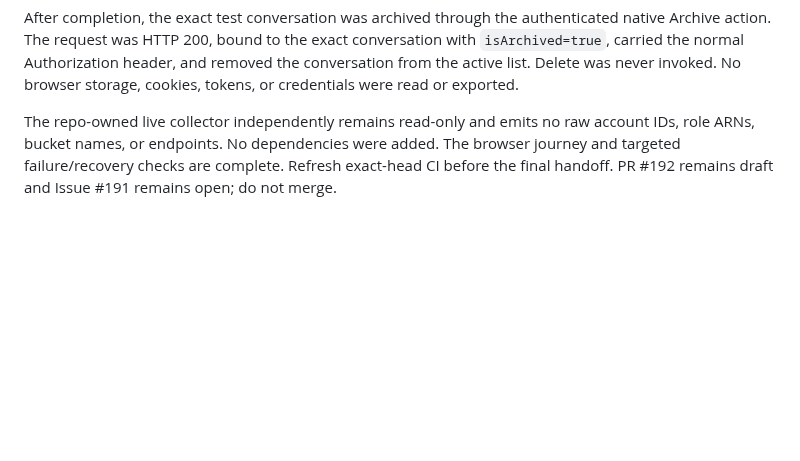
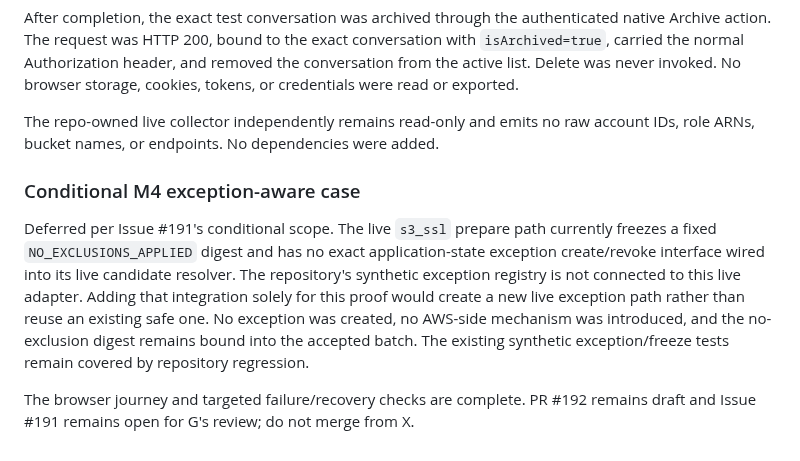
Before and after one commit to amitkarpe/aws-secops, a Markdown page: docs/implementation/ISSUE191_LIVE_S3_SSL_REJECT.md, the part around the change. Rendered like a GitHub page; blank space fills up the shorter version.

Commit message:
docs(issue191): defer unavailable live exception case

```diff
--- a/docs/implementation/ISSUE191_LIVE_S3_SSL_REJECT.md
+++ b/docs/implementation/ISSUE191_LIVE_S3_SSL_REJECT.md
@@ -154,6 +154,18 @@ exported.
 
 The repo-owned live collector independently remains read-only and emits no raw
 account IDs, role ARNs, bucket names, or endpoints. No dependencies were added.
-The browser journey and targeted failure/recovery checks are complete. Refresh
-exact-head CI before the final handoff. PR #192 remains draft and Issue #191
-remains open; do not merge.
+
+### Conditional M4 exception-aware case
+
+Deferred per Issue #191's conditional scope. The live `s3_ssl` prepare path
+currently freezes a fixed `NO_EXCLUSIONS_APPLIED` digest and has no exact
+application-state exception create/revoke interface wired into its live
+candidate resolver. The repository's synthetic exception registry is not
+connected to this live adapter. Adding that integration solely for this proof
+would create a new live exception path rather than reuse an existing safe one.
+No exception was created, no AWS-side mechanism was introduced, and the
+no-exclusion digest remains bound into the accepted batch. The existing
+synthetic exception/freeze tests remain covered by repository regression.
+
+The browser journey and targeted failure/recovery checks are complete. PR #192
+remains draft and Issue #191 remains open for G's review; do not merge from X.
```
Also changed, not shown: CONTEXT.md (+12 -8 lines).
